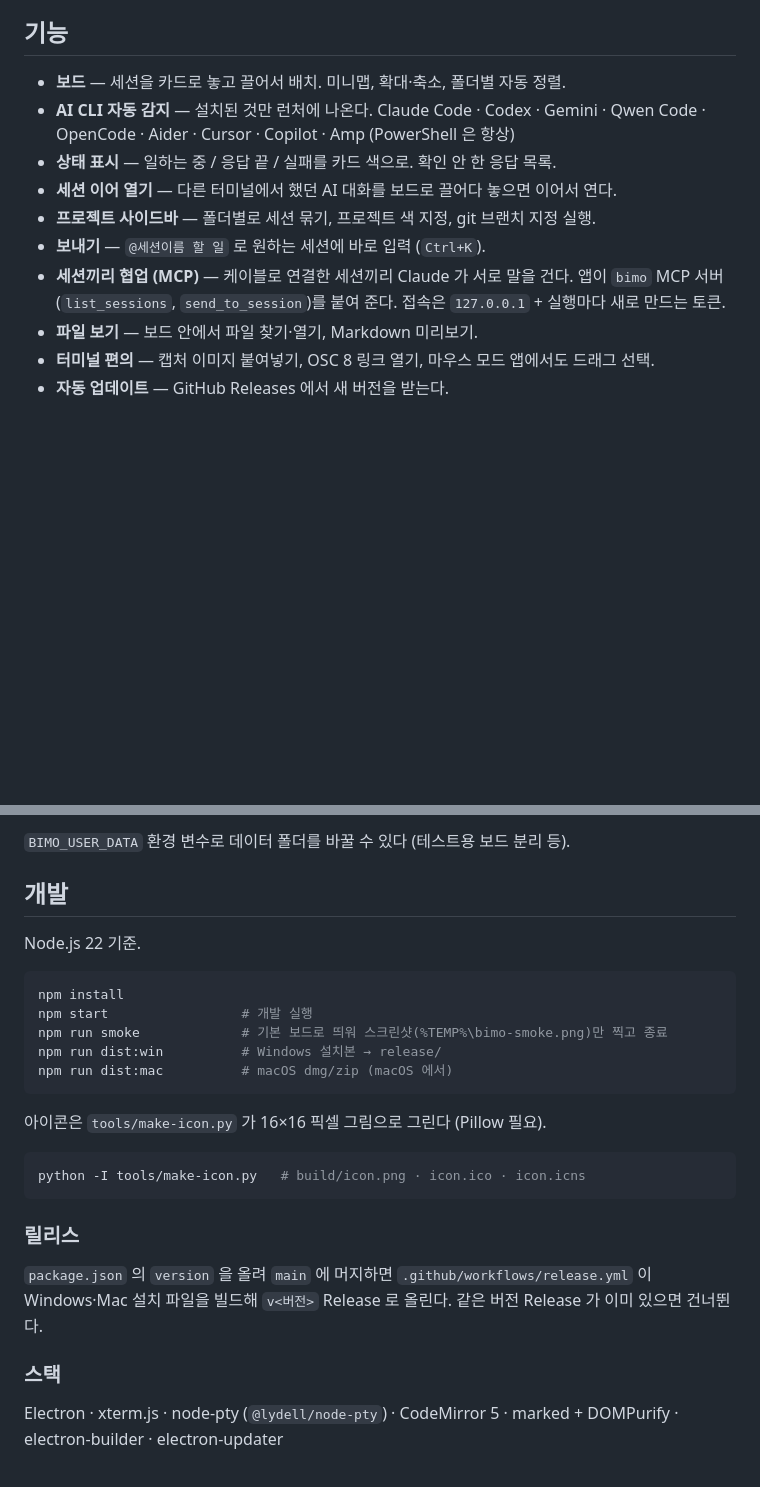
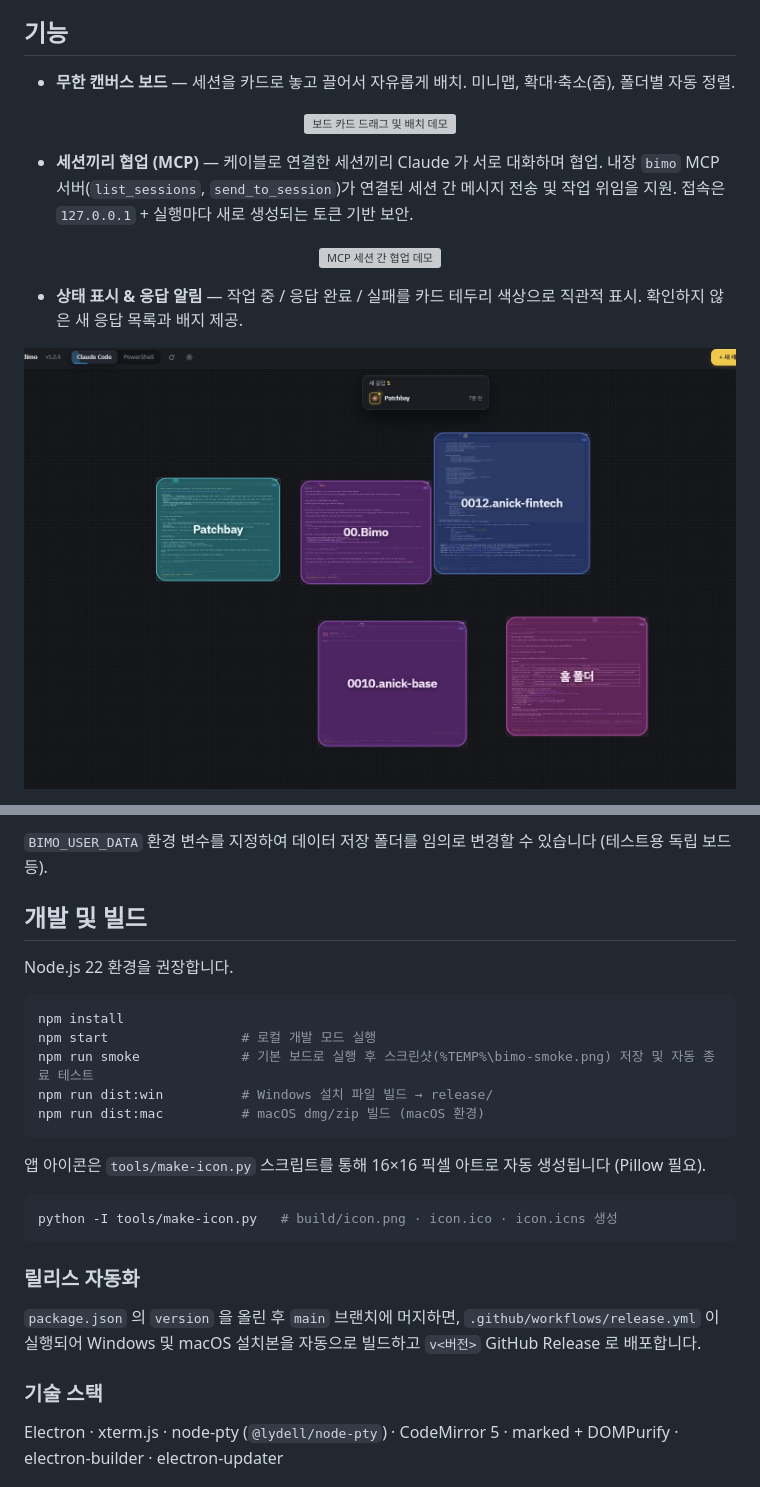
Before and after one commit to Gyun-hub/bimo, a Markdown page: README.md, 2 parts joined by grey strips. Drawn GitHub-style; pictures changed too: docs/images/bimo-status.png (added); blank space fills up the shorter version; grey boxes are pictures that could not be loaded.

````diff
--- a/README.md
+++ b/README.md
@@ -10,14 +14,18 @@
 
 ## 기능
 
-- **보드** — 세션을 카드로 놓고 끌어서 배치. 미니맵, 확대·축소, 폴더별 자동 정렬.
-- **AI CLI 자동 감지** — 설치된 것만 런처에 나온다.
-  Claude Code · Codex · Gemini · Qwen Code · OpenCode · Aider · Cursor · Copilot · Amp (PowerShell 은 항상)
-- **상태 표시** — 일하는 중 / 응답 끝 / 실패를 카드 색으로. 확인 안 한 응답 목록.
-- **세션 이어 열기** — 다른 터미널에서 했던 AI 대화를 보드로 끌어다 놓으면 이어서 연다.
-- **프로젝트 사이드바** — 폴더별로 세션 묶기, 프로젝트 색 지정, git 브랜치 지정 실행.
-- **보내기** — `@세션이름 할 일` 로 원하는 세션에 바로 입력 (`Ctrl+K`).
-- **세션끼리 협업 (MCP)** — 케이블로 연결한 세션끼리 Claude 가 서로 말을 건다. 앱이 `bimo` MCP 서버(`list_sessions`, `send_to_session`)를 붙여 준다. 접속은 `127.0.0.1` + 실행마다 새로 만드는 토큰.
-- **파일 보기** — 보드 안에서 파일 찾기·열기, Markdown 미리보기.
-- **터미널 편의** — 캡처 이미지 붙여넣기, OSC 8 링크 열기, 마우스 모드 앱에서도 드래그 선택.
-- **자동 업데이트** — GitHub Releases 에서 새 버전을 받는다.
+- **무한 캔버스 보드** — 세션을 카드로 놓고 끌어서 자유롭게 배치. 미니맵, 확대·축소(줌), 폴더별 자동 정렬.
+<p align="center">
+  <img src="docs/images/bimo-layout-demo.gif" width="720" alt="보드 카드 드래그 및 배치 데모">
+</p>
+
+- **세션끼리 협업 (MCP)** — 케이블로 연결한 세션끼리 Claude 가 서로 대화하며 협업. 내장 `bimo` MCP 서버(`list_sessions`, `send_to_session`)가 연결된 세션 간 메시지 전송 및 작업 위임을 지원. 접속은 `127.0.0.1` + 실행마다 새로 생성되는 토큰 기반 보안.
+<p align="center">
+  <img src="docs/images/bimo-mcp-demo.gif" width="720" alt="MCP 세션 간 협업 데모">
+</p>
+
+- **상태 표시 & 응답 알림** — 작업 중 / 응답 완료 / 실패를 카드 테두리 색상으로 직관적 표시. 확인하지 않은 새 응답 목록과 배지 제공.
+<p align="center">
+  <img src="docs/images/bimo-status.png" width="720" alt="세션 상태 및 새 응답 알림">
+</p>
+
@@ -45,29 +70,29 @@ AI CLI 는 따로 설치해 둔다 (예: `npm i -g @anthropic-ai/claude-code`).
 
-`BIMO_USER_DATA` 환경 변수로 데이터 폴더를 바꿀 수 있다 (테스트용 보드 분리 등).
+`BIMO_USER_DATA` 환경 변수를 지정하여 데이터 저장 폴더를 임의로 변경할 수 있습니다 (테스트용 독립 보드 등).
 
-## 개발
+## 개발 및 빌드
 
-Node.js 22 기준.
+Node.js 22 환경을 권장합니다.
 
 ```bash
 npm install
-npm start                 # 개발 실행
-npm run smoke             # 기본 보드로 띄워 스크린샷(%TEMP%\bimo-smoke.png)만 찍고 종료
-npm run dist:win          # Windows 설치본 → release/
-npm run dist:mac          # macOS dmg/zip (macOS 에서)
+npm start                 # 로컬 개발 모드 실행
+npm run smoke             # 기본 보드로 실행 후 스크린샷(%TEMP%\bimo-smoke.png) 저장 및 자동 종료 테스트
+npm run dist:win          # Windows 설치 파일 빌드 → release/
+npm run dist:mac          # macOS dmg/zip 빌드 (macOS 환경)
 ```
 
-아이콘은 `tools/make-icon.py` 가 16×16 픽셀 그림으로 그린다 (Pillow 필요).
+앱 아이콘은 `tools/make-icon.py` 스크립트를 통해 16×16 픽셀 아트로 자동 생성됩니다 (Pillow 필요).
 
 ```bash
-python -I tools/make-icon.py   # build/icon.png · icon.ico · icon.icns
+python -I tools/make-icon.py   # build/icon.png · icon.ico · icon.icns 생성
 ```
 
-### 릴리스
+### 릴리스 자동화
 
-`package.json` 의 `version` 을 올려 `main` 에 머지하면 `.github/workflows/release.yml` 이 Windows·Mac 설치 파일을 빌드해 `v<버전>` Release 로 올린다. 같은 버전 Release 가 이미 있으면 건너뛴다.
+`package.json` 의 `version` 을 올린 후 `main` 브랜치에 머지하면, `.github/workflows/release.yml` 이 실행되어 Windows 및 macOS 설치본을 자동으로 빌드하고 `v<버전>` GitHub Release 로 배포합니다.
 
-### 스택
+### 기술 스택
 
 Electron · xterm.js · node-pty (`@lydell/node-pty`) · CodeMirror 5 · marked + DOMPurify · electron-builder · electron-updater
 
````
Also changed, not shown: other parts of README.md (+28 -7 lines), README.en.md (+60 -35 lines), docs/images/bimo-characters.png (added), docs/images/bimo-files.png (added), docs/images/bimo-overview.png (added), 2 other files.
